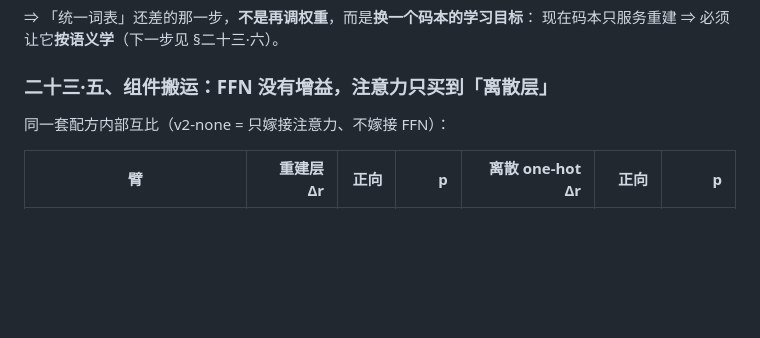
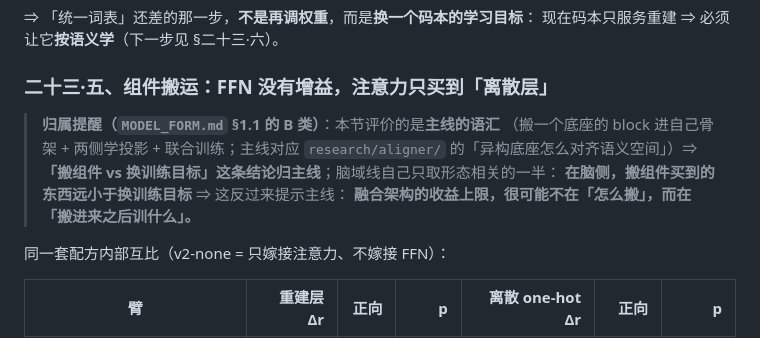
Before and after one commit to Microbiosis/hetero-moe, a Markdown page: research/brain_domains/FINDINGS_TIER0_RSA.md, the part around the change. Drawn GitHub-style; blank space fills up the shorter version.

```diff
--- a/research/brain_domains/FINDINGS_TIER0_RSA.md
+++ b/research/brain_domains/FINDINGS_TIER0_RSA.md
@@ -2349,6 +2349,13 @@ EEG (B,63,250)
 
 ### 二十三·五、组件搬运：**FFN 没有增益，注意力只买到「离散层」**
 
+> **归属提醒（`MODEL_FORM.md` §1.1 的 B 类）**：本节评价的是**主线的语汇**
+> （搬一个底座的 block 进自己骨架 + 两侧学投影 + 联合训练；主线对应
+> `research/aligner/` 的「异构底座怎么对齐语义空间」）⇒
+> **「搬组件 vs 换训练目标」这条结论归主线**；脑域线自己只取形态相关的一半：
+> **在脑侧，搬组件买到的东西远小于换训练目标** ⇒ 这反过来提示主线：
+> **融合架构的收益上限，很可能不在「怎么搬」，而在「搬进来之后训什么」。**
+
 同一套配方内部互比（v2-none = 只嫁接注意力、不嫁接 FFN）：
 
 | 臂 | 重建层 Δr | 正向 | p | 离散 one-hot Δr | 正向 | p |
```
Also changed, not shown: research/brain_domains/MODEL_FORM.md (+36 -1 lines).
